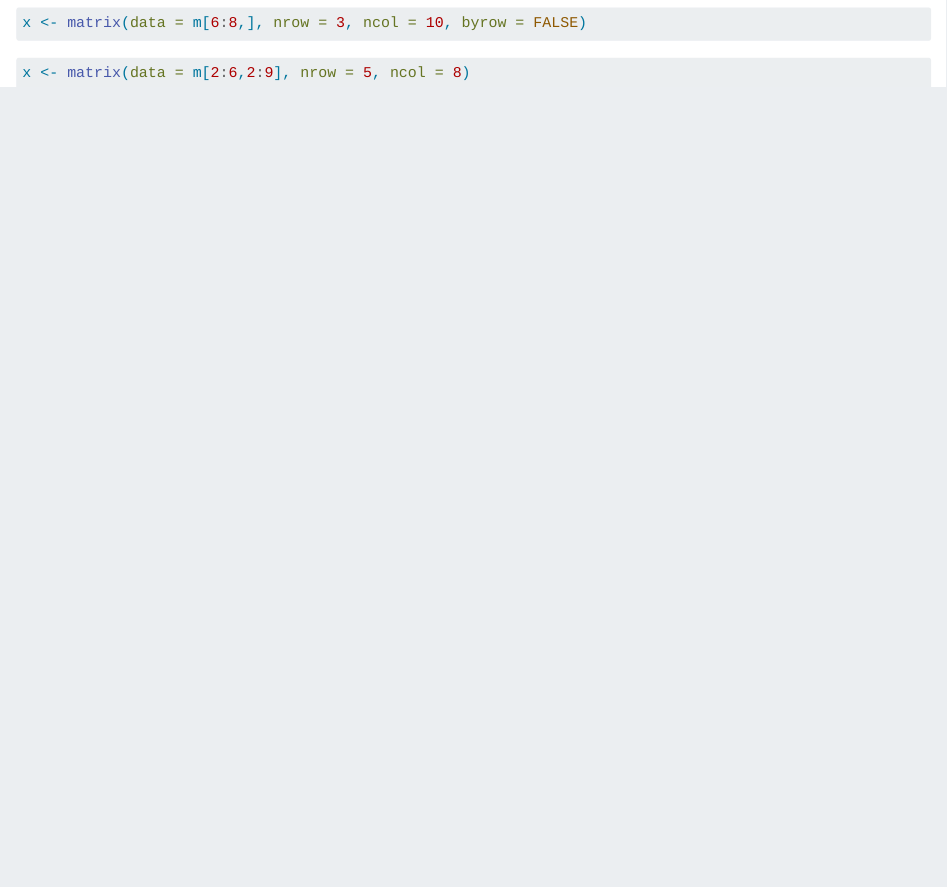
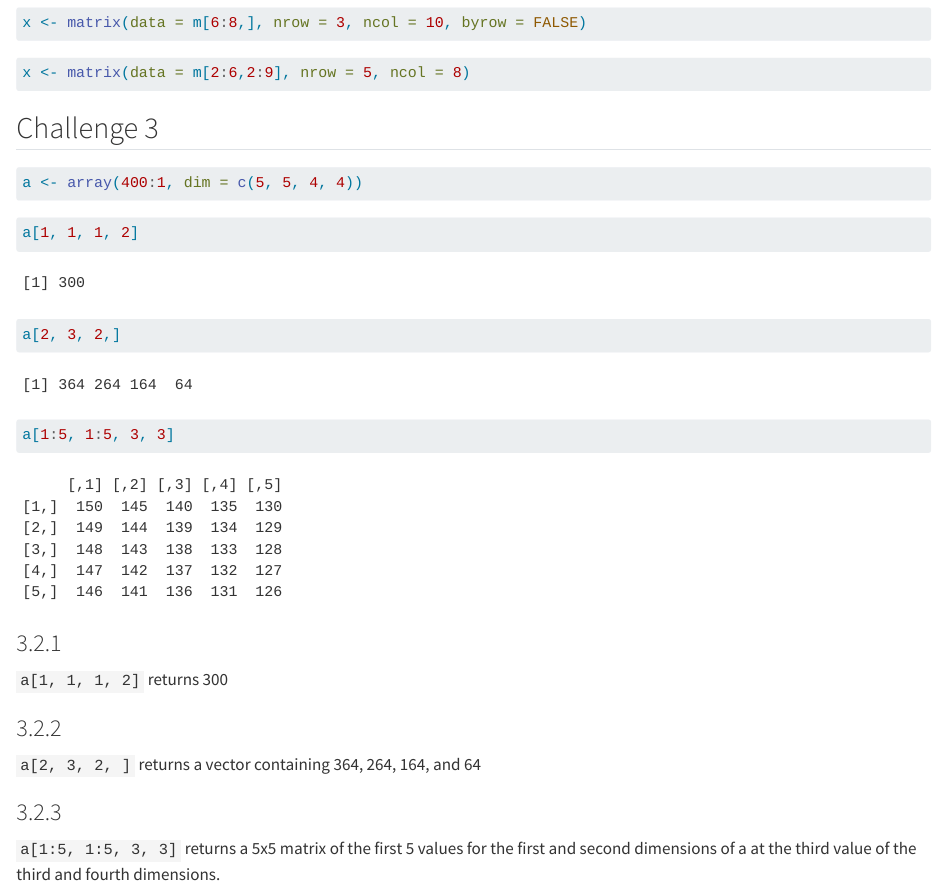
Before and after one commit to bygentry/AN588-Homework1-gentrym1, a Quarto document (AN588-Week-2.qmd): the page in a window 1100 px wide, from 900 px down. Rendered offline with R 4.5, knitr and Pandoc in place of Quarto, with nearby package versions; long lines of code are wrapped.

Commit message:
Challenge 3

````diff
--- a/AN588-Week-2.qmd
+++ b/AN588-Week-2.qmd
@@ -46,3 +46,27 @@ x <- matrix(data = m[6:8,], nrow = 3, ncol = 10, byrow = FALSE)
 ```{r}
 x <- matrix(data = m[2:6,2:9], nrow = 5, ncol = 8)
 ```
+
+## Challenge 3
+
+```{r}
+a <- array(400:1, dim = c(5, 5, 4, 4))
+```
+
+```{r}
+a[1, 1, 1, 2]
+a[2, 3, 2,]
+a[1:5, 1:5, 3, 3]
+```
+
+### 3.2.1
+
+`a[1, 1, 1, 2]` returns 300
+
+### 3.2.2
+
+`a[2, 3, 2, ]` returns a vector containing 364, 264, 164, and 64
+
+### 3.2.3
+
+`a[1:5, 1:5, 3, 3]` returns a 5x5 matrix of the first 5 values for the first and second dimensions of a at the third value of the third and fourth dimensions.
````
